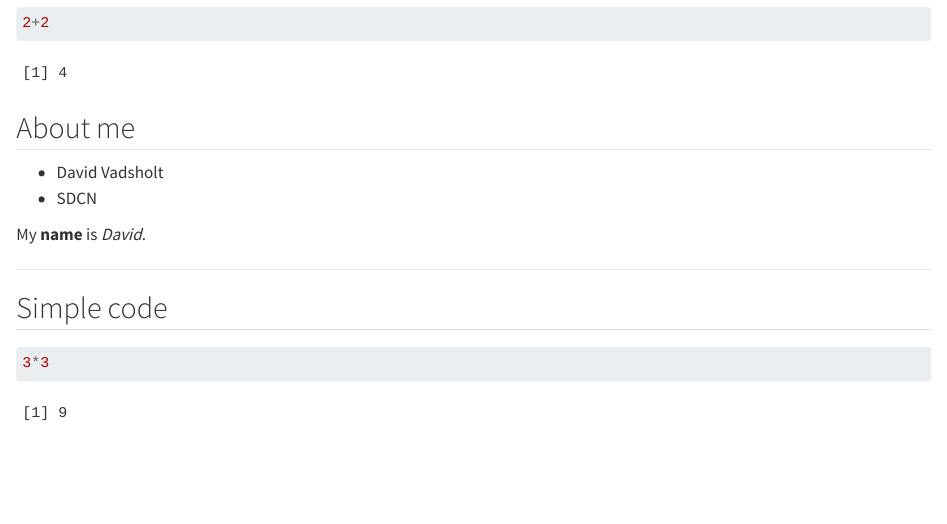
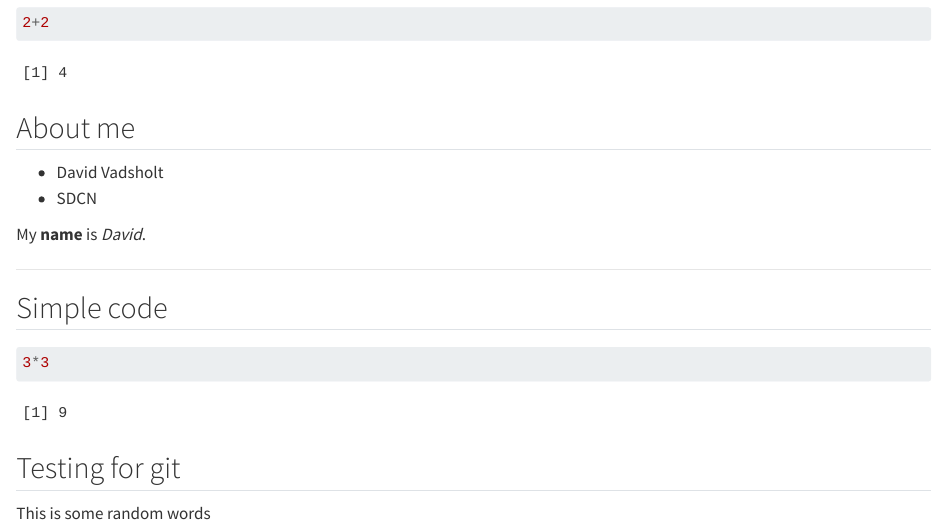
Before and after one commit to Davads123/LearningR, a Quarto document (docs/learning.qmd): the page in a window 1100 px wide, from 490 px down. Rendered offline with R 4.5, knitr and Pandoc in place of Quarto, with nearby package versions.

Commit message:
Another testing section

````diff
--- a/docs/learning.qmd
+++ b/docs/learning.qmd
@@ -34,3 +34,6 @@ ___
 ```{r}
 3*3
 ```
+## Testing for git
+
+This is some random words
````
